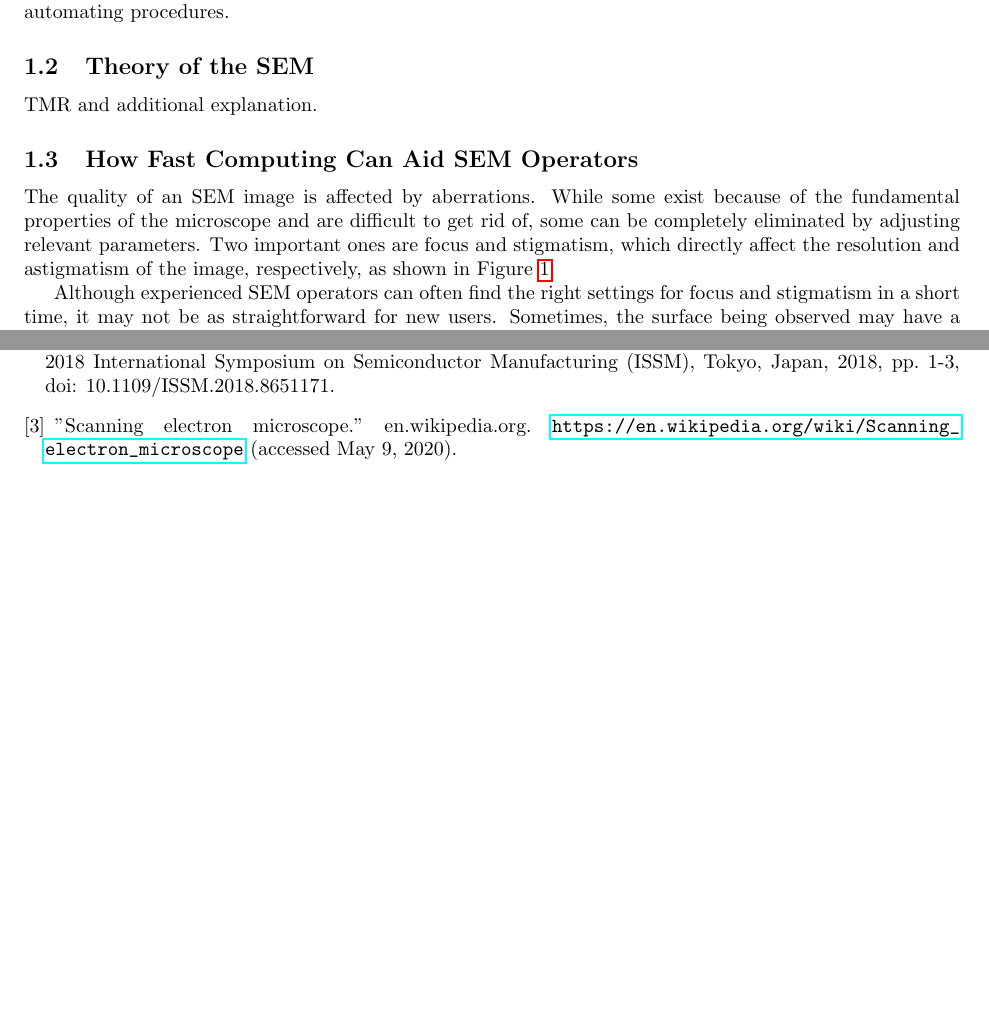
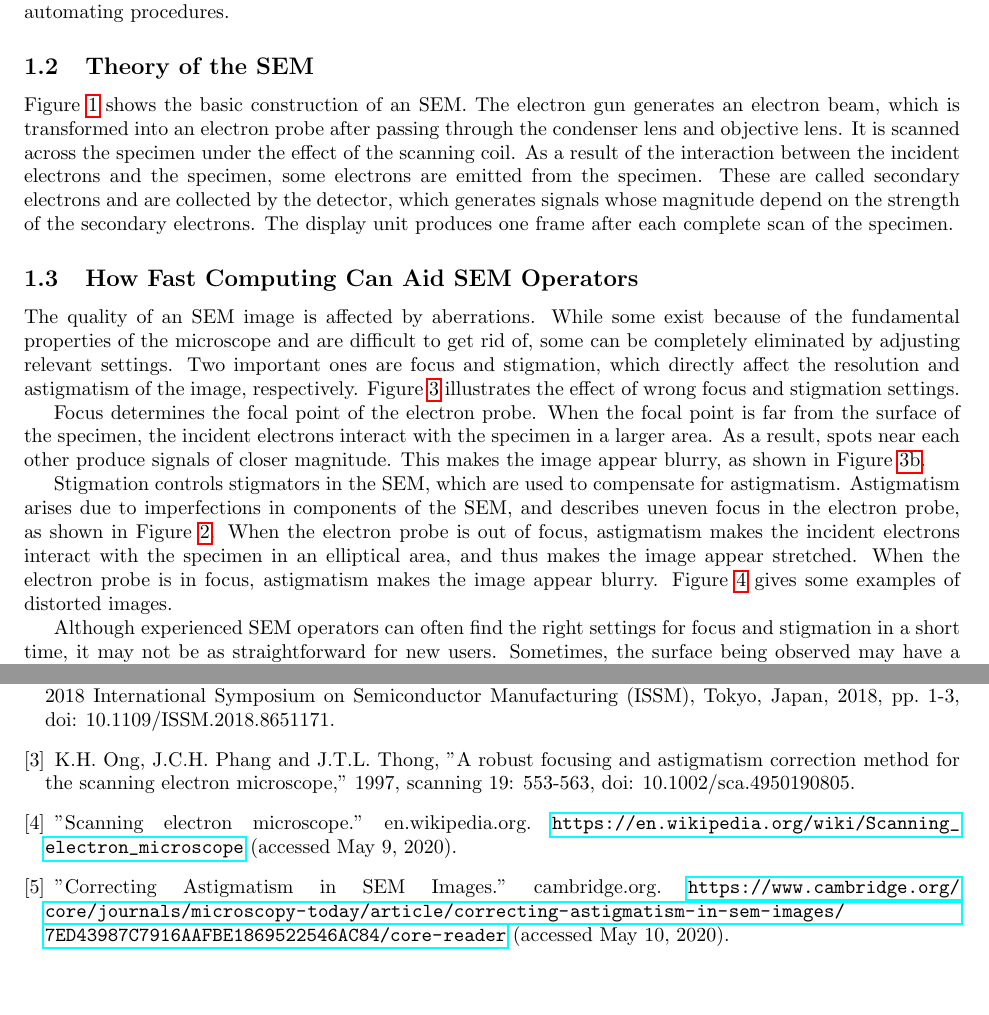
Before and after one commit to LiuchuyaoXu/P004-SEM-Tool, a LaTeX document (Information/Report - Final/Final Report.tex): two parts of pages 2 and 5 of 5 before the commit and two parts of pages 2 and 7 of 7 after it, joined at a grey line, cut so that both start at the same text. Compiled offline with pdfLaTeX.

Commit message:
Finish introduction section.

```diff
--- a/Information/Report - Final/Final Report.tex
+++ b/Information/Report - Final/Final Report.tex
@@ -18,4 +18,4 @@
 The scanning electron microscope (SEM) is a type of microscope that produces images using signals generated from the interaction between electrons and the surface under observation. Higher resolution can be achieved compared to the traditional optical microscope, since electrons have much lower wavelength than light. An SEM can have resolution lower than one nanometre, whereas that of an optical microscope is often limited to a few hundred nanometres \cite{SEM wiki}. This has benefited a variety of fields. For example, scientists have been using the SEM to analyse the doping density in semiconductor \cite{SEM for semiconductor}. The goal of the project is to develop software tools in Python to support diagnosis of SEM images for the purpose of assisting the operator or automating procedures.
 
 \subsection{Theory of the SEM}
-TMR and additional explanation.
+Figure \ref{SEM basic construction} shows the basic construction of an SEM. The electron gun generates an electron beam, which is transformed into an electron probe after passing through the condenser lens and objective lens. It is scanned across the specimen under the effect of the scanning coil. As a result of the interaction between the incident electrons and the specimen, some electrons are emitted from the specimen. These are called secondary electrons and are collected by the detector, which generates signals whose magnitude depend on the strength of the secondary electrons. The display unit produces one frame after each complete scan of the specimen.
@@ -22,3 +27,9 @@ TMR and additional explanation.
+    \label{SEM basic construction}
+\end{figure}
 
 \subsection{How Fast Computing Can Aid SEM Operators}
-The quality of an SEM image is affected by aberrations. While some exist because of the fundamental properties of the microscope and are difficult to get rid of, some can be completely eliminated by adjusting relevant parameters. Two important ones are focus and stigmatism, which directly affect the resolution and astigmatism of the image, respectively, as shown in Figure \ref{Sample SEM images}.
+The quality of an SEM image is affected by aberrations. While some exist because of the fundamental properties of the microscope and are difficult to get rid of, some can be completely eliminated by adjusting relevant settings. Two important ones are focus and stigmation, which directly affect the resolution and astigmatism of the image, respectively. Figure \ref{Sample SEM images} illustrates the effect of wrong focus and stigmation settings.
+
+Focus determines the focal point of the electron probe. When the focal point is far from the surface of the specimen, the incident electrons interact with the specimen in a larger area. As a result, spots near each other produce signals of closer magnitude. This makes the image appear blurry, as shown in Figure \ref{A out of focus}.
+
+Stigmation controls stigmators in the SEM, which are used to compensate for astigmatism. Astigmatism arises due to imperfections in components of the SEM, and describes uneven focus in the electron probe, as shown in Figure \ref{SEM uneven focus}. When the electron probe is out of focus, astigmatism makes the incident electrons interact with the specimen in an elliptical area, and thus makes the image appear stretched. When the electron probe is in focus, astigmatism makes the image appear blurry. Figure \ref{Sample astigmatic SEM images} gives some examples of distorted images.
@@ -47,4 +65,3 @@ The quality of an SEM image is affected by aberrations. While some exist because
     \label{Sample SEM images}
 \end{figure}
 
-Although experienced SEM operators can often find the right settings for focus and stigmatism in a short time, it may not be as straightforward for new users. Sometimes, the surface being observed may have a complex structure and makes adjusting even harder. The complexity arises because any judgement of an image is based on what the operators see through their eyes, which is rather subjective. Intensive training and practical experience are often required for an operator to become efficient in using the SEM.
@@ -51,3 +83,7 @@ Although experienced SEM operators can often find the right settings for focus a
+    \label{Sample astigmatic SEM images}
+\end{figure}
+
+Although experienced SEM operators can often find the right settings for focus and stigmation in a short time, it may not be as straightforward for new users. Sometimes, the surface being observed may have a complex structure and makes adjusting even harder. The complexity arises because any judgement of an image is based on what the operators see through their eyes, which is rather subjective. Intensive training and practical experience are often required for an operator to become efficient in using the SEM.
 
 Fast computing can aid the operators in a few ways. Firstly, a numerical evaluation of the quality of the image may be provided, which eliminates the subjectivity in using human eyes. Numbers are also easier to note down if any record is required. Two operators may have different views on the same image, but the numbers will not be different. Therefore, cooperation and communication between operators can be enhanced. The use of numbers also enable automatic procedures for adjusting settings of the SEM, which save time and may produce better results than doing it manually.
 
@@ -116,7 +152,13 @@ Next steps.
     \bibitem{SEM for semiconductor}
     T. Agemura and T. Sekiguchi, "Secondary electron spectroscopy for imaging semiconductor materials," 2018 International Symposium on Semiconductor Manufacturing (ISSM), Tokyo, Japan, 2018, pp. 1-3, doi: 10.1109/ISSM.2018.8651171.
 
+    \bibitem{SEM astigmatation correction algorithm}
+    K.H. Ong, J.C.H. Phang and J.T.L. Thong, "A robust focusing and astigmatism correction method for the scanning electron microscope," 1997, scanning 19: 553-563, doi: 10.1002/sca.4950190805.
+
     \bibitem{SEM wiki}
     "Scanning electron microscope." en.wikipedia.org. \url{https://en.wikipedia.org/wiki/Scanning_electron_microscope} (accessed May 9, 2020).
+
+    \bibitem{SEM astigmatism correction}
+    "Correcting Astigmatism in SEM Images." cambridge.org. \url{https://www.cambridge.org/core/journals/microscopy-today/article/correcting-astigmatism-in-sem-images/7ED43987C7916AAFBE1869522546AC84/core-reader} (accessed May 10, 2020).
 \end{thebibliography}
 \end{document}
```
Also changed, not shown: Information/Report - Final/Final Report.pdf, Information/Report - Final/Images/B astigmatic a.jpeg (added), Information/Report - Final/Images/B astigmatic b.jpeg (added), Information/Report - Final/Images/SEM basic construction.jpg (added), Information/Report - Final/Images/SEM uneven focus.jpg (added), Information/Report - Final/Final Report.tex (27 more changed lines), 6 other files.
